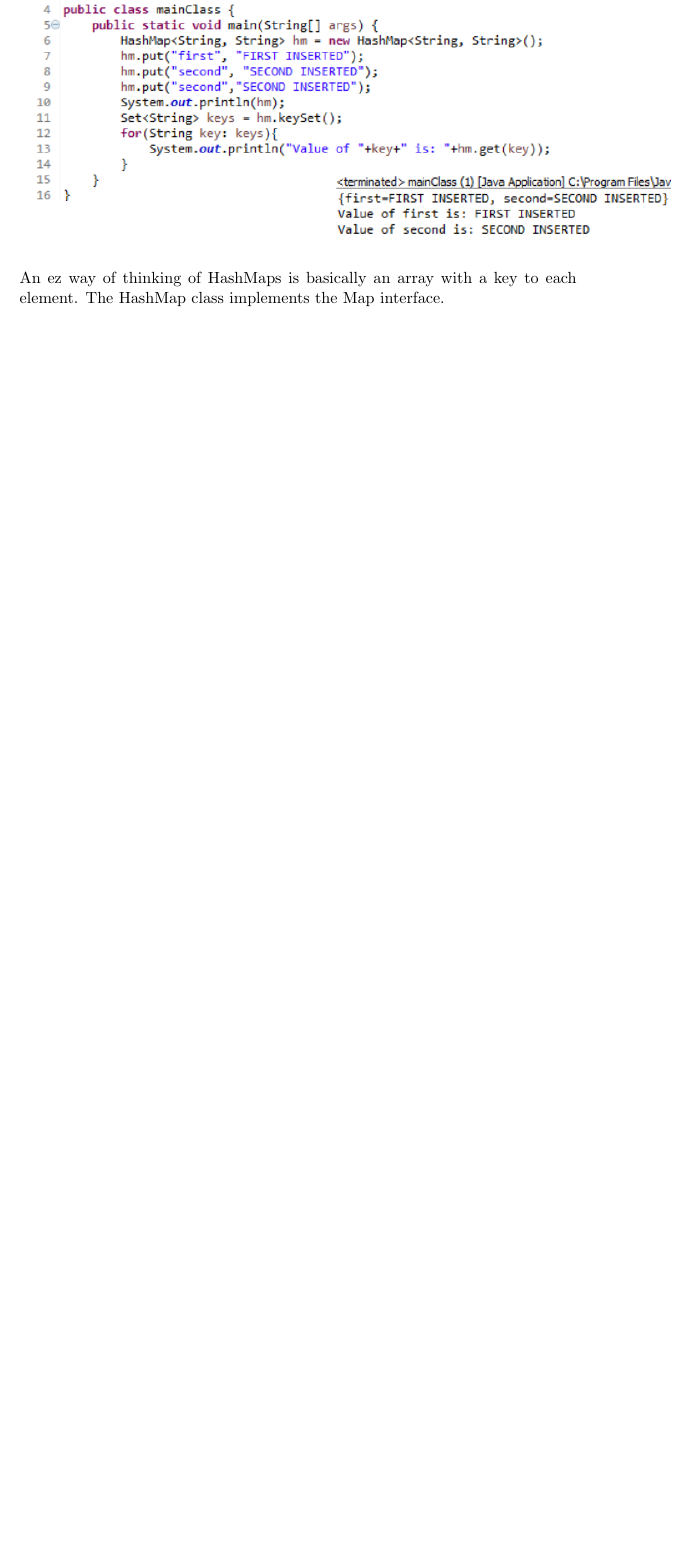
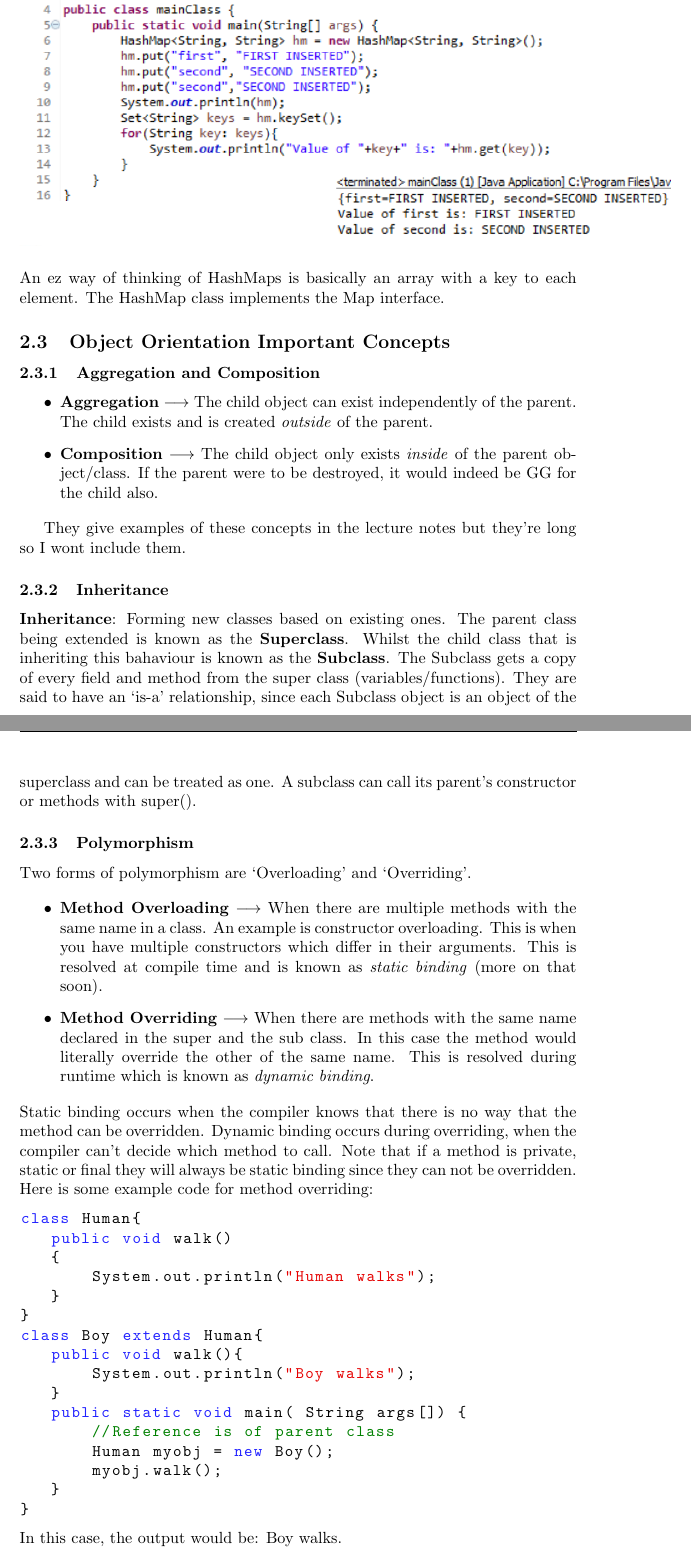
Before and after one commit to pedsm/team40, a LaTeX document (SWM/SWMnotes.tex): part of page 8 of 8 before the commit and two parts of pages 8 and 9 of 11 after it, the two joined at a grey line, cut so that both start at the same text, the shorter picture padded with empty space. Compiled offline with pdfLaTeX.

Commit message:
finished lecture two

```diff
--- a/SWM/SWMnotes.tex
+++ b/SWM/SWMnotes.tex
@@ -191,5 +191,44 @@ The example they used for HashMaps is decent so I'll include that for reference:
 \\\\
 An ez way of thinking of HashMaps is basically an array with a key to each element. The HashMap class implements the Map interface.
 
+\subsection{Object Orientation Important Concepts}
+\subsubsection{Aggregation and Composition}
+\begin{itemize}
+\item \textbf{Aggregation} $\longrightarrow$ The child object can exist independently of the parent. The child exists and is created \emph{outside} of the parent.
+\item \textbf{Composition} $\longrightarrow$ The child object only exists \emph{inside} of the parent object/class. If the parent were to be destroyed, it would indeed be GG for the child also.
+\end{itemize}
 
+They give examples of these concepts in the lecture notes but they're long so I wont include them.
 
+\subsubsection{Inheritance}
+\textbf{Inheritance}: Forming new classes based on existing ones. The parent class being extended is known as the \textbf{Superclass}. Whilst the child class that is inheriting this bahaviour is known as the \textbf{Subclass}.  The Subclass gets a copy of every field and method from the super class (variables/functions). They are said to have an `is-a' relationship, since each Subclass object is an object of the superclass and can be treated as one. A subclass can call its parent's constructor or methods with super().
+
+\subsubsection{Polymorphism}
+Two forms of polymorphism are `Overloading' and `Overriding'.
+
+\begin{itemize}
+\item \textbf{Method Overloading} $\longrightarrow$ When there are multiple methods with the same name in a class. An example is constructor overloading. This is when you have multiple constructors which differ in their arguments. This is resolved at compile time and is known as \emph{static binding} (more on that soon).
+
+\item \textbf{Method Overriding} $\longrightarrow$ When there are methods with the same name declared in the super and the sub class. In this case the method would literally override the other of the same name. This is resolved during runtime which is known as \emph{dynamic binding}.
+\end{itemize}
+Static binding occurs when the compiler knows that there is no way that the method can be overridden. Dynamic binding occurs during overriding, when the compiler can't decide which method to call. Note that if a method is private, static or final they will always be static binding since they can not be overridden. Here is some example code for method overriding:
+\begin{lstlisting}
+class Human{
+   public void walk()
+   {
+       System.out.println("Human walks");
+   }
+}
+class Boy extends Human{
+   public void walk(){
+       System.out.println("Boy walks");
+   }
+   public static void main( String args[]) {
+       //Reference is of parent class
+       Human myobj = new Boy();
+       myobj.walk();
+   }
+}
+\end{lstlisting}
+In this case, the output would be: Boy walks.
+\newpage
```
Also changed, not shown: SWM/SWMnotes.pdf, SWM/SWMnotes.tex (38 more changed lines).
